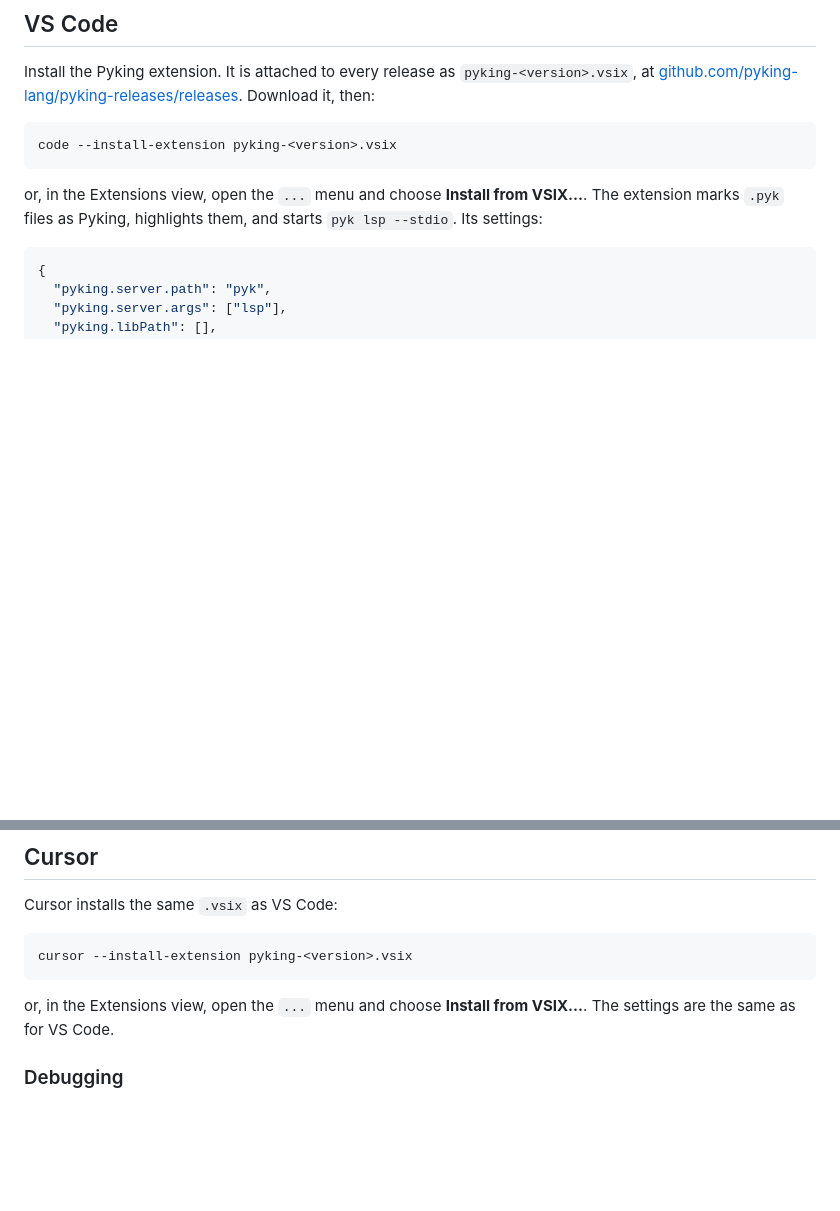
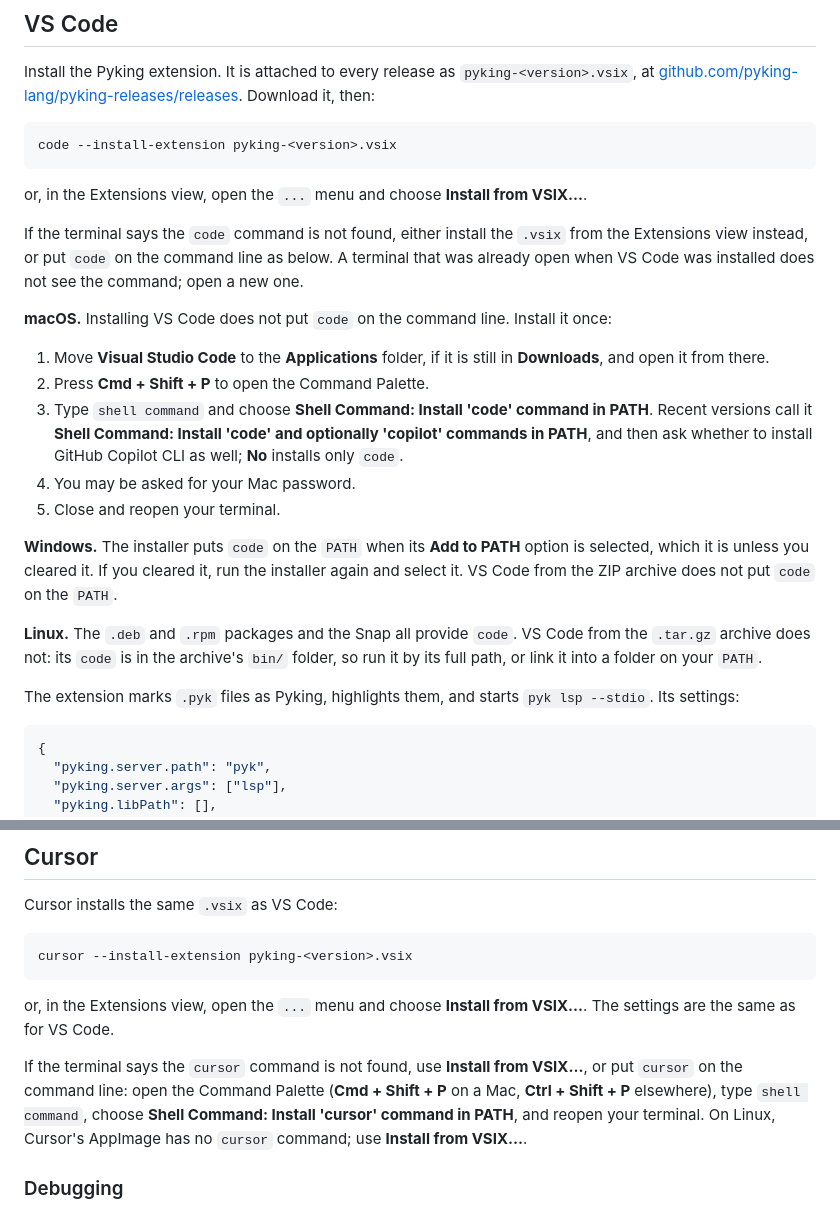
Before and after one commit to pyking-lang/pyking, a Markdown page: sitesrc/documentation/editors.md, 2 parts joined by grey strips. GitHub-like rendering; blank space fills up the shorter version.

Commit message:
Updated info about editors.

````diff
--- a/sitesrc/documentation/editors.md
+++ b/sitesrc/documentation/editors.md
@@ -140,7 +140,38 @@ code --install-extension pyking-<version>.vsix
 ```
 
 or, in the Extensions view, open the `...` menu and choose **Install
-from VSIX...**. The extension marks `.pyk` files as Pyking, highlights
+from VSIX...**.
+
+If the terminal says the `code` command is not found, either install
+the `.vsix` from the Extensions view instead, or put `code` on the
+command line as below. A terminal that was already open when VS Code
+was installed does not see the command; open a new one.
+
+**macOS.** Installing VS Code does not put `code` on the command line.
+Install it once:
+
+1. Move **Visual Studio Code** to the **Applications** folder, if it is
+   still in **Downloads**, and open it from there.
+2. Press **Cmd + Shift + P** to open the Command Palette.
+3. Type `shell command` and choose **Shell Command: Install 'code'
+   command in PATH**. Recent versions call it **Shell Command: Install
+   'code' and optionally 'copilot' commands in PATH**, and then ask
+   whether to install GitHub Copilot CLI as well; **No** installs only
+   `code`.
+4. You may be asked for your Mac password.
+5. Close and reopen your terminal.
+
+**Windows.** The installer puts `code` on the `PATH` when its **Add to
+PATH** option is selected, which it is unless you cleared it. If you
+cleared it, run the installer again and select it. VS Code from the ZIP
+archive does not put `code` on the `PATH`.
+
+**Linux.** The `.deb` and `.rpm` packages and the Snap all provide
+`code`. VS Code from the `.tar.gz` archive does not: its `code` is in
+the archive's `bin/` folder, so run it by its full path, or link it into
+a folder on your `PATH`.
+
+The extension marks `.pyk` files as Pyking, highlights
 them, and starts `pyk lsp --stdio`. Its settings:
 
 ```json
@@ -197,6 +228,13 @@ cursor --install-extension pyking-<version>.vsix
 
 or, in the Extensions view, open the `...` menu and choose **Install
 from VSIX...**. The settings are the same as for VS Code.
+
+If the terminal says the `cursor` command is not found, use **Install
+from VSIX...**, or put `cursor` on the command line: open the Command
+Palette (**Cmd + Shift + P** on a Mac, **Ctrl + Shift + P** elsewhere),
+type `shell command`, choose **Shell Command: Install 'cursor' command
+in PATH**, and reopen your terminal. On Linux, Cursor's AppImage has no
+`cursor` command; use **Install from VSIX...**.
 
 ### Debugging
 
````
Also changed, not shown: CHANGELOG.md (+6 -0 lines), 1 other file.
